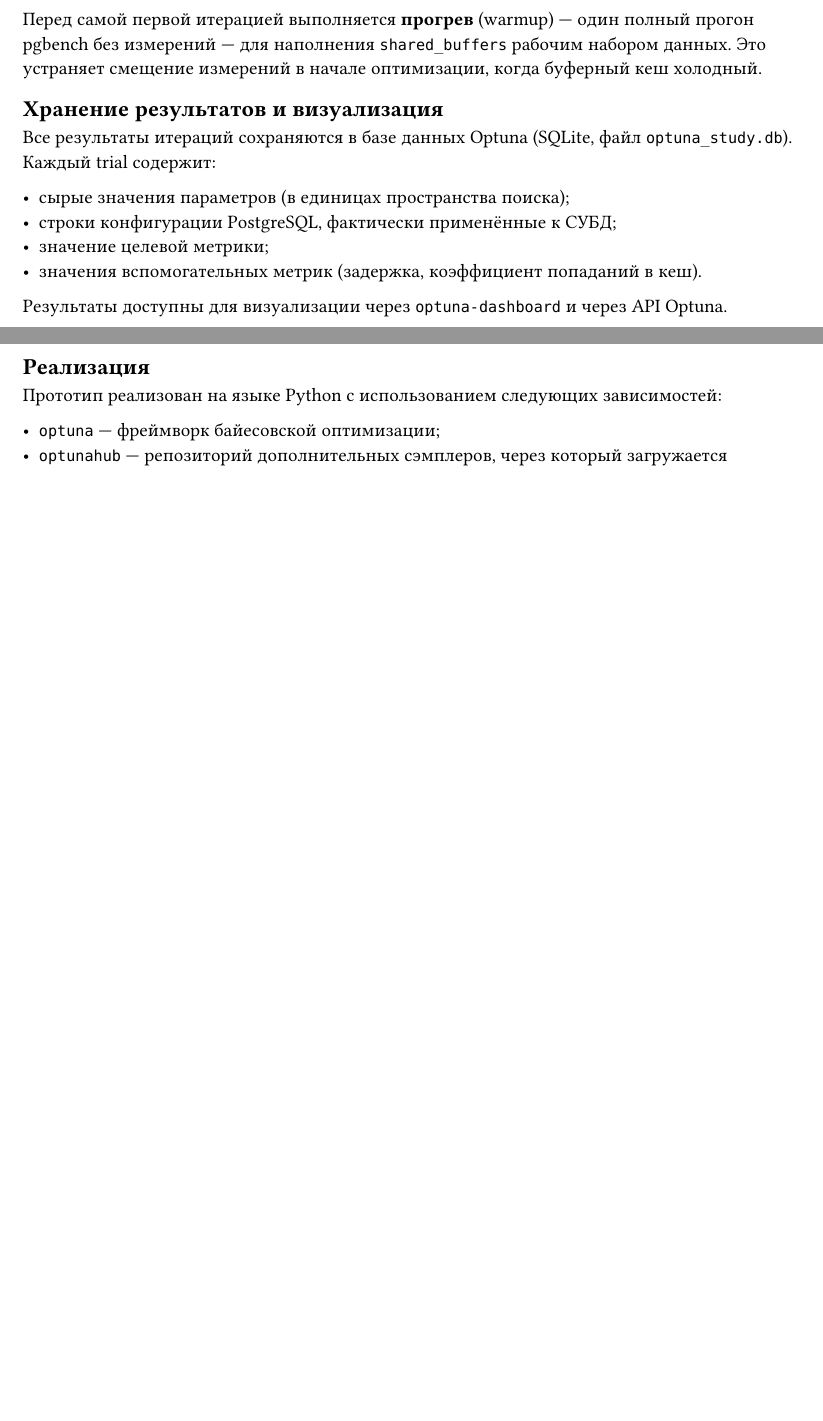
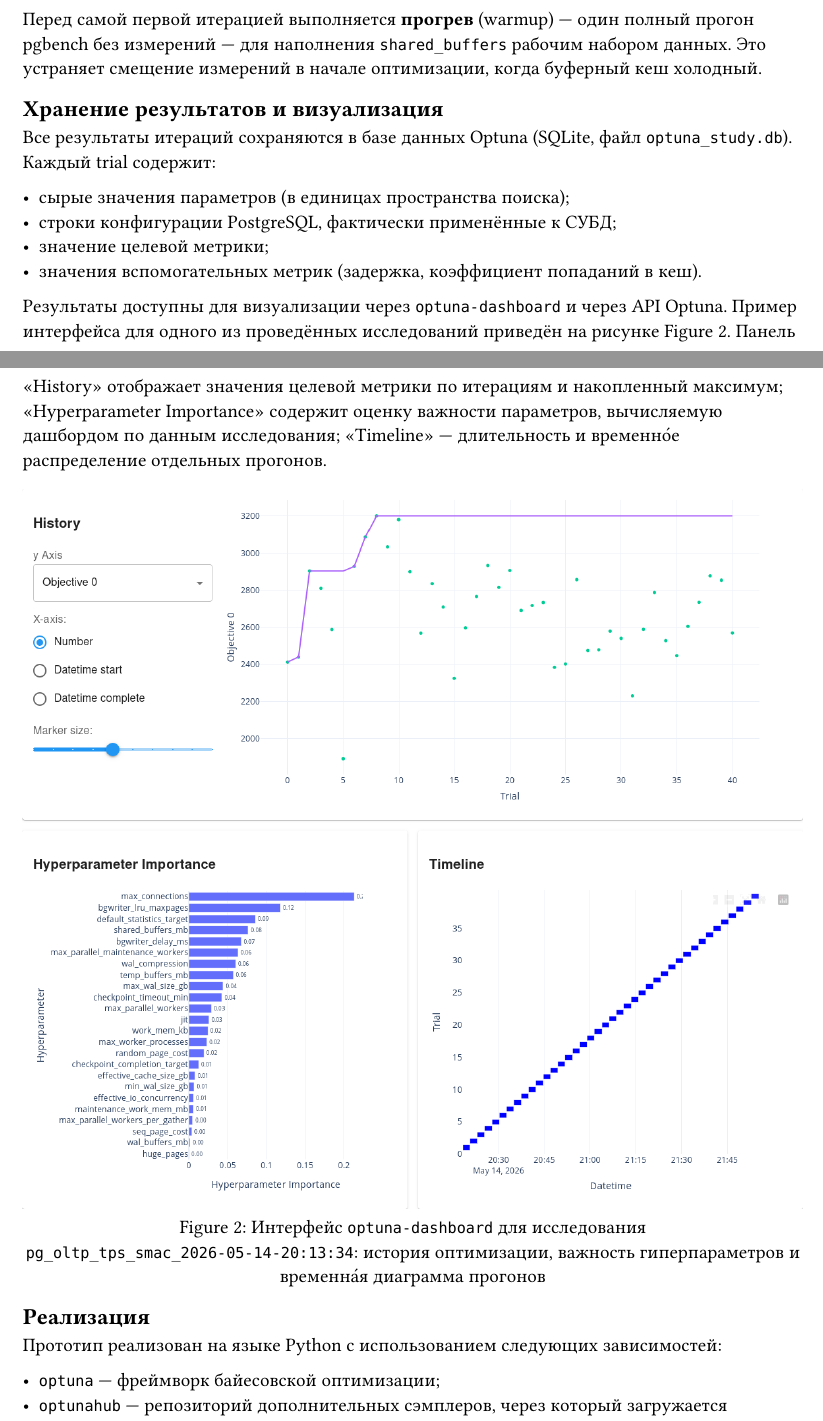
Before and after one commit to Coding-Seal/bench, a Typst document (thesis/chapters/ch3-implementation.typ): two parts of pages 3 and 4 of 5 before the commit and two parts of pages 3 and 4 of 6 after it, joined at a grey line, cut so that both start at the same text, the shorter picture padded with empty space. Compiled offline with Typst 0.15.

Commit message:
added screenshot

```diff
--- a/thesis/chapters/ch3-implementation.typ
+++ b/thesis/chapters/ch3-implementation.typ
@@ -138,6 +138,19 @@ pgTune, специфичной для данного профиля нагруз
 - значения вспомогательных метрик (задержка, коэффициент попаданий в кеш).
 
 Результаты доступны для визуализации через `optuna-dashboard` и через API Optuna.
+Пример интерфейса для одного из проведённых исследований приведён на
+рисунке @fig-optuna-dashboard. Панель «History» отображает значения целевой
+метрики по итерациям и накопленный максимум; «Hyperparameter Importance»
+содержит оценку важности параметров, вычисляемую дашбордом по данным
+исследования; «Timeline» --- длительность и временно́е распределение
+отдельных прогонов.
+
+#figure(
+  image("../sources/optuna-interface.png", width: 100%),
+  caption: [Интерфейс `optuna-dashboard` для исследования
+    `pg_oltp_tps_smac_2026-05-14-20:13:34`: история оптимизации, важность
+    гиперпараметров и временна́я диаграмма прогонов],
+) <fig-optuna-dashboard>
 
 == Реализация
 
```
Also changed, not shown: thesis/sources/optuna-interface.png (added), thesis/thesis.pdf.
